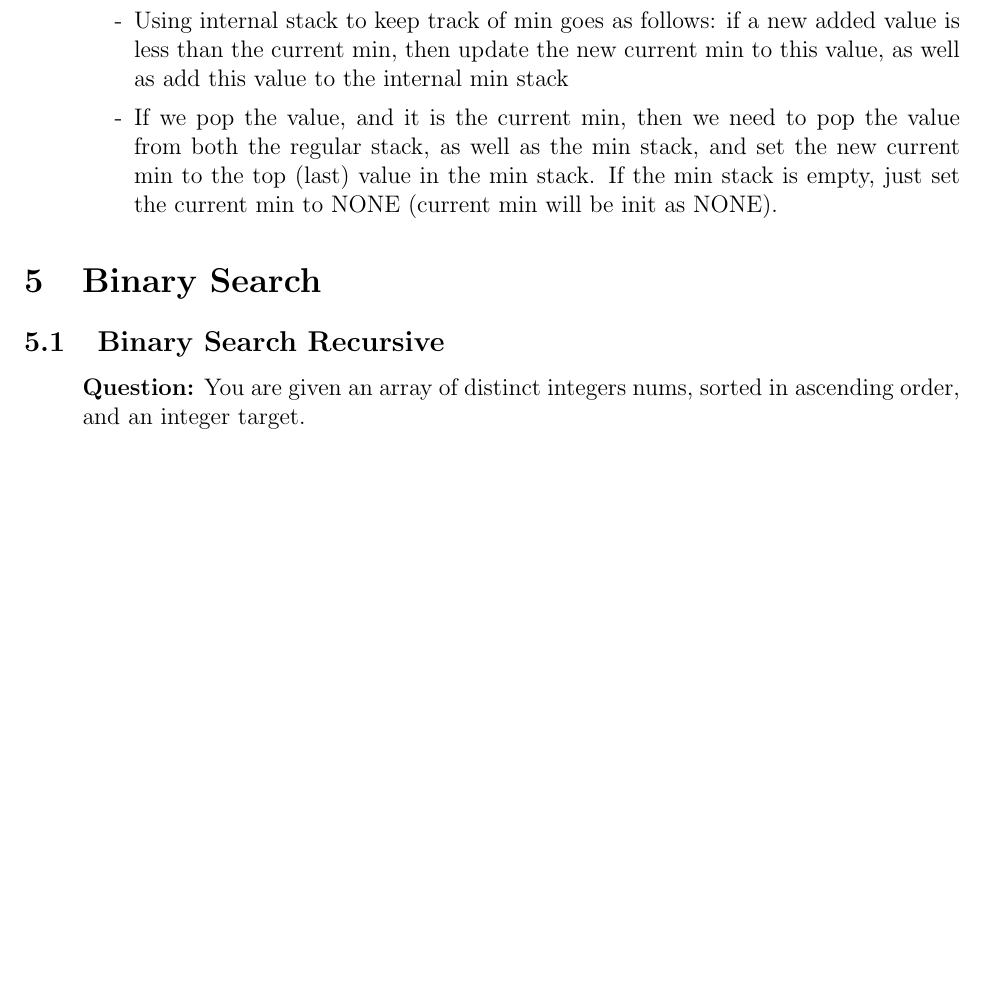
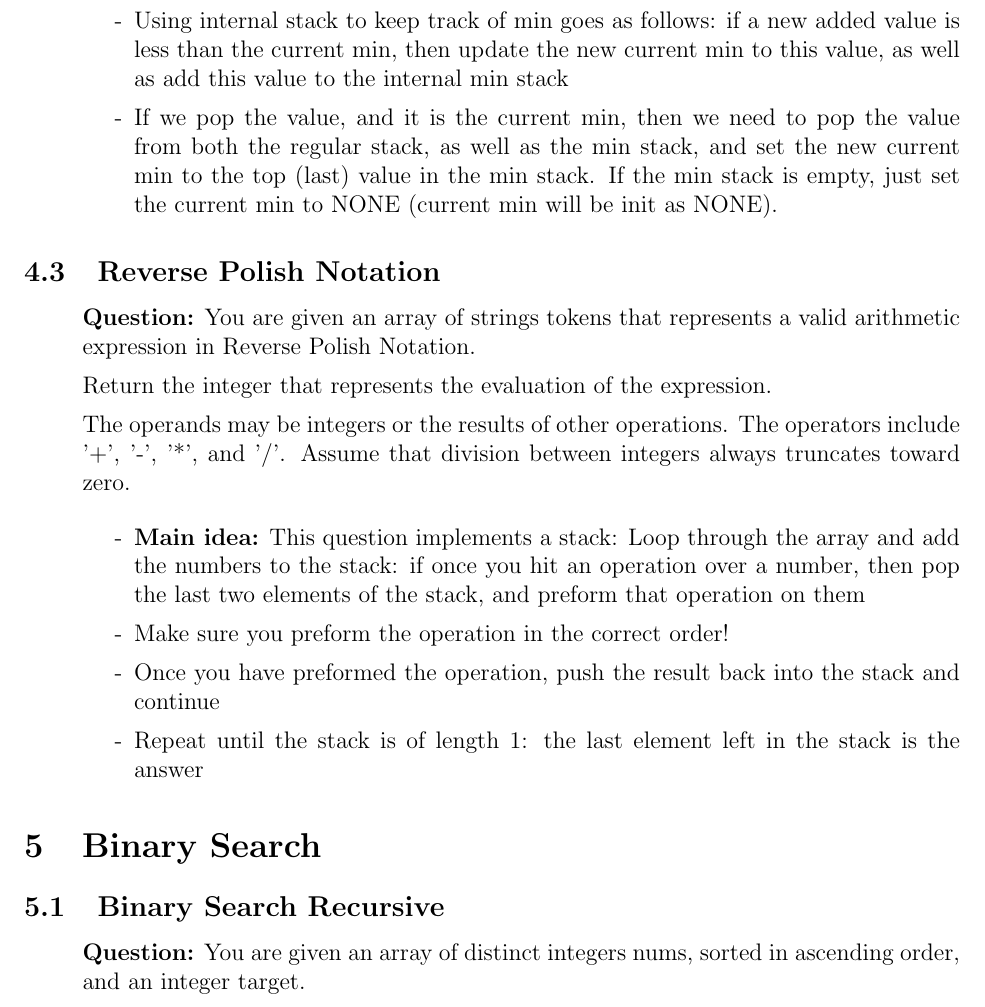
Before and after one commit to SebPuchi/LC100, a LaTeX document (notex.tex): part of page 8 of 23 before the commit and part of page 8 of 24 after it, cut so that both start at the same text, the shorter picture padded with empty space. Compiled offline with pdfLaTeX.

Commit message:
Reverse polish notation notes

```diff
--- a/notex.tex
+++ b/notex.tex
@@ -218,6 +218,27 @@ Return true if s is a valid string, and false otherwise.
       \item[-] If we pop the value, and it is the current min, then we need to pop the value from both the regular stack, as well as the min stack, and set the new current min to the top (last) value in the min stack. If the min stack is empty, just set the current min to NONE (current min will be init as NONE).
     \end{enumerate}
 \end{enumerate}
+
+\subsection{Reverse Polish Notation}
+\begin{enumerate}
+  \item[] \textbf{Question:} You are given an array of strings tokens that represents a valid arithmetic expression in Reverse Polish Notation.
+
+Return the integer that represents the evaluation of the expression.
+
+The operands may be integers or the results of other operations.
+The operators include '+', '-', '*', and '/'.
+Assume that division between integers always truncates toward zero.
+
+    \begin{enumerate}
+      \item[-] \textbf{Main idea:} This question implements a stack: Loop through the array and add the numbers to the stack: if once you hit an operation over a number, then pop the last two elements of the stack, and preform that operation on them
+      \item[-] Make sure you preform the operation in the correct order!
+      \item[-] Once you have preformed the operation, push the result back into the stack and continue
+      \item[-] Repeat until the stack is of length 1: the last element left in the stack is the answer
+    \end{enumerate}
+\end{enumerate}
+
+
+
 
 
 \section{Binary Search}
```
Also changed, not shown: notex.pdf.
